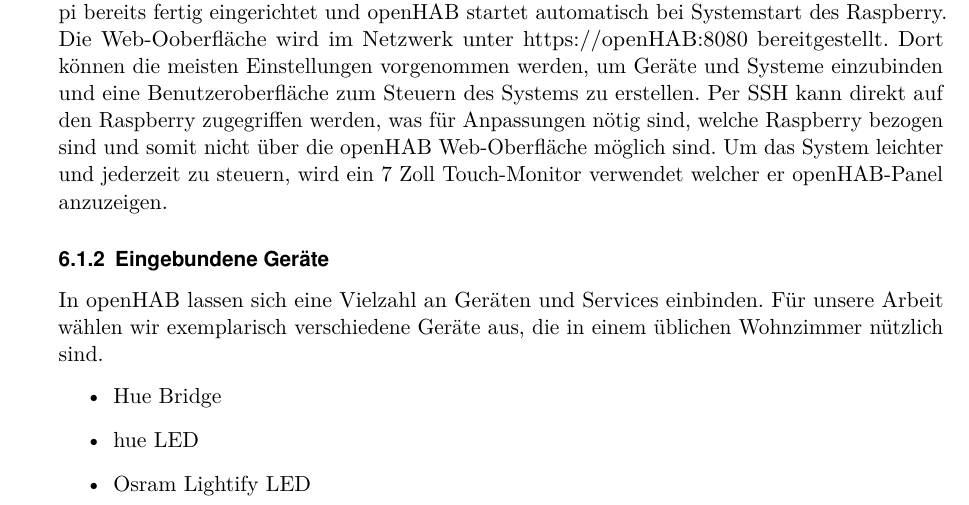
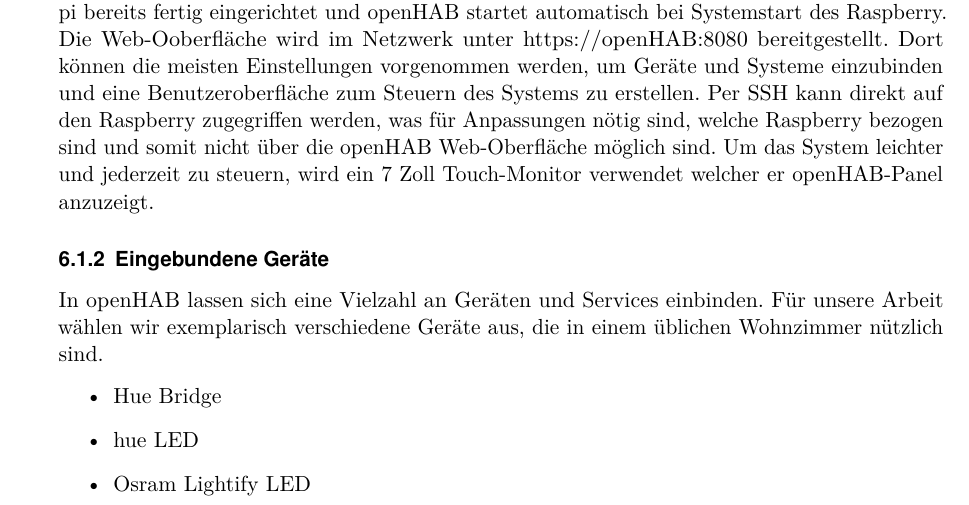
Before and after one commit to LukasKiederle/seminar-sa-ws19-20, a LaTeX thesis (vorlage-seminararbeiten-tex/thesis.tex, which reads vorlage-seminararbeiten-tex/chapters.tex): part of page 15 of 26, cut so that both start at the same text. Compiled offline with pdfLaTeX; a missing bibliography style is replaced by a similar one.

Commit message:
txs auto checkin

```diff
--- a/vorlage-seminararbeiten-tex/chapters.tex
+++ b/vorlage-seminararbeiten-tex/chapters.tex
@@ -301,7 +301,7 @@ config = getConfigAs(MyNewBindingConfiguration.class);
 
 	\subsubsection{Hardware für openHAB}
 		Für das System wurde ein Raspberry pi der vierten Generation mit 2gb Arbeitsspeicher gewählt. Der Raspberry ist mit Wlan und Bluetooth ausgestattet. Darauf wurde openHABian installiert, wobei es sich um ein an openHAB angepasstes Linux Buster Betriebssystem handelt. In openHABian ist die neuste Version von openHAB und nützliche System-Libraries und Einstellungen integriert, um openHAB best möglich zu unterstützen. Damit ist der Raspberry pi bereits fertig eingerichtet und openHAB startet automatisch bei Systemstart des Raspberry. Die Web-Ooberfläche wird im Netzwerk unter https://openHAB:8080 bereitgestellt. Dort können die meisten Einstellungen vorgenommen werden, um Geräte und Systeme einzubinden und eine Benutzeroberfläche zum Steuern des Systems zu erstellen. Per SSH kann direkt auf den Raspberry zugegriffen werden, was für Anpassungen nötig sind, welche Raspberry bezogen sind und somit nicht über die openHAB Web-Oberfläche möglich sind.
-		Um das System leichter und jederzeit zu steuern, wird ein 7 Zoll Touch-Monitor verwendet welcher er openHAB-Panel anzuzeigen.
+		Um das System leichter und jederzeit zu steuern, wird ein 7 Zoll Touch-Monitor verwendet welcher er openHAB-Panel anzuzeigt.
 
 	\subsubsection{Eingebundene Geräte}
 		In openHAB lassen sich eine Vielzahl an Geräten und Services einbinden. Für unsere Arbeit wählen wir exemplarisch verschiedene Geräte aus, die in einem üblichen Wohnzimmer nützlich sind.
```
